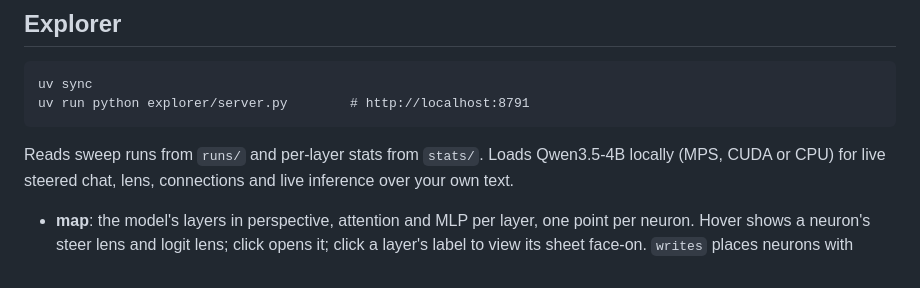
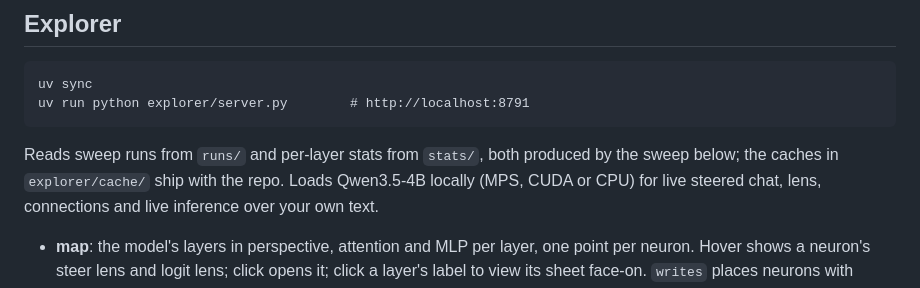
Before and after one commit to Arham-Tahir64/neuron-explorer, a Markdown page: README.md, the part around the change. Drawn GitHub-style.

Commit message:
README: where runs/ and stats/ come from
Co-Authored-By: Claude Opus 5.5 (1M context) <noreply@anthropic.com>

```diff
--- a/README.md
+++ b/README.md
@@ -8,7 +8,8 @@ rollout is kept, and the explorer lays the results out over a 3D view of the mod
     uv sync
     uv run python explorer/server.py        # http://localhost:8791
 
-Reads sweep runs from `runs/` and per-layer stats from `stats/`. Loads Qwen3.5-4B locally (MPS, CUDA or CPU) for live
+Reads sweep runs from `runs/` and per-layer stats from `stats/`, both produced by the sweep below; the caches in
+`explorer/cache/` ship with the repo. Loads Qwen3.5-4B locally (MPS, CUDA or CPU) for live
 steered chat, lens, connections and live inference over your own text.
 
 - **map**: the model's layers in perspective, attention and MLP per layer, one point per neuron. Hover shows a neuron's
```
